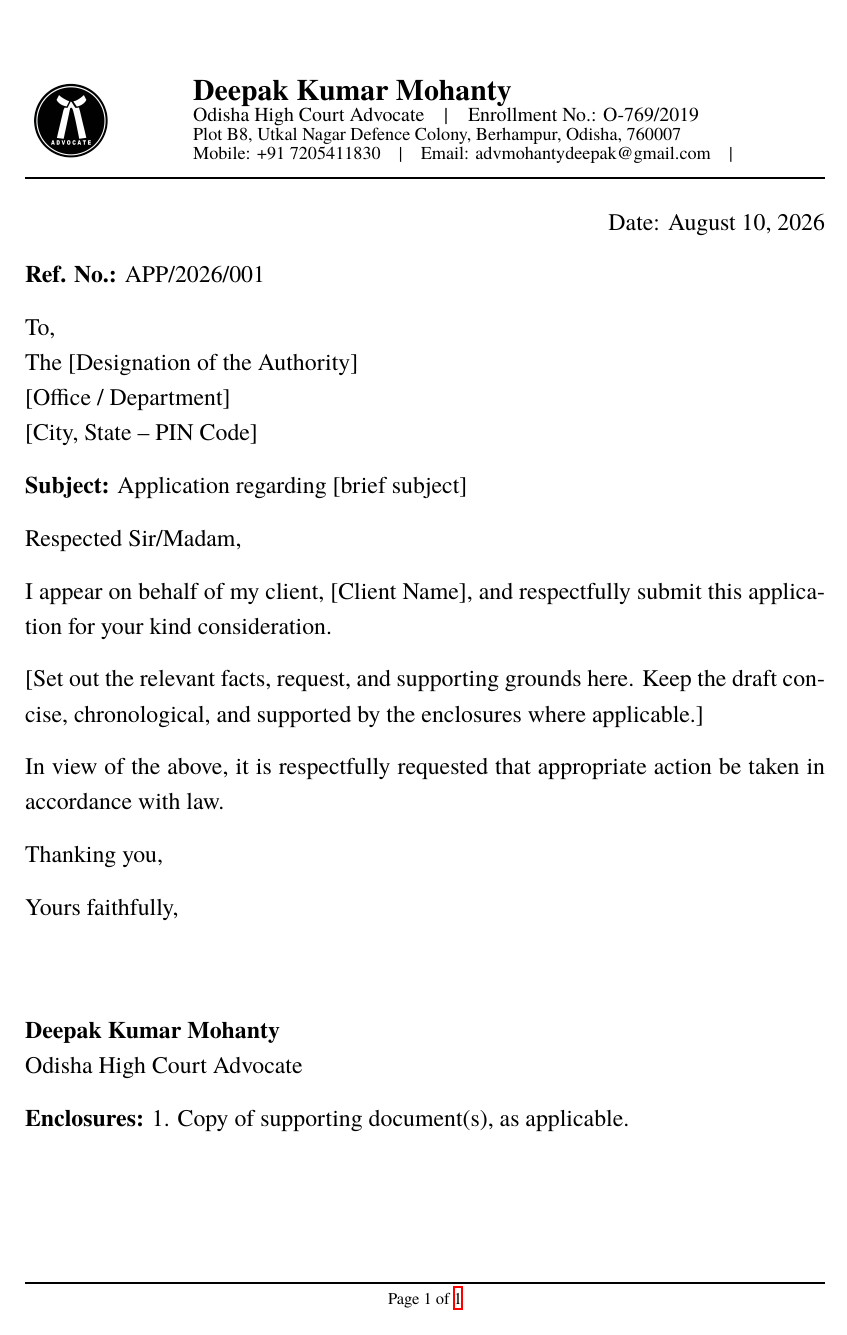
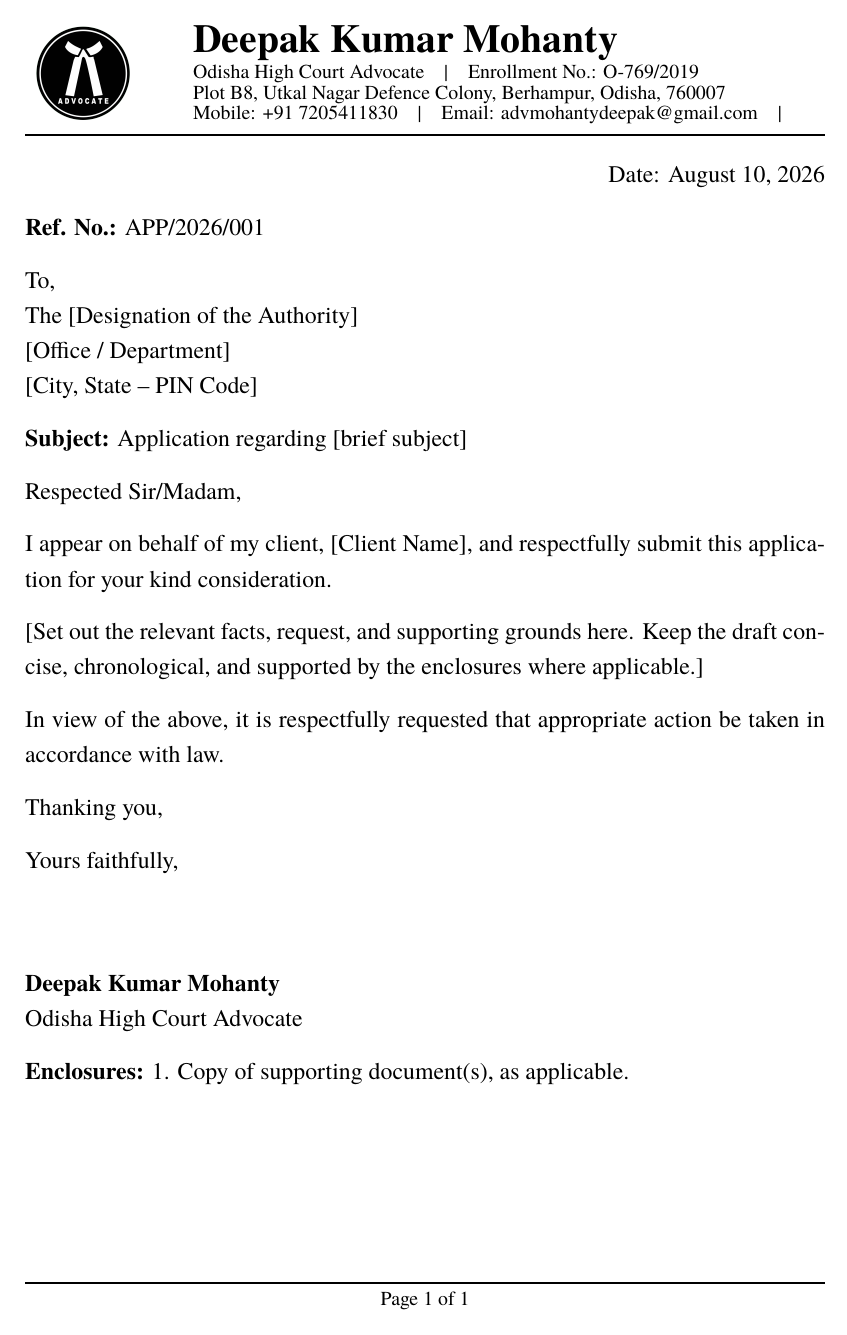
Before and after one commit to abhisheksahu-iitk/letterhead-latex, a LaTeX document (main.tex, which reads config/geometry.tex, layout/footer.tex, layout/header.tex): the whole page. Compiled offline with XeLaTeX; a missing font is replaced by an installed copy or a similar font.

Commit message:
Updated Layout to match better pages settings

```diff
--- a/config/geometry.tex
+++ b/config/geometry.tex
@@ -1,5 +1,5 @@
 %% Keep matching visual separation between the body and the letterhead/footer.
 \newlength{\AdvocateHeaderFooterSep}
 \setlength{\AdvocateHeaderFooterSep}{0.5cm}
-%% Current layout margins: 2 cm top/bottom and on both sides.
-\geometry{a4paper,top=2cm,bottom=2cm,left=2cm,right=2cm,includehead,includefoot,headheight=2.3cm,headsep=\AdvocateHeaderFooterSep,footskip=\AdvocateHeaderFooterSep}
+%% Current layout margins: 1 cm top/bottom and on both sides.
+\geometry{a4paper,top=1cm,bottom=2cm,left=2cm,right=2cm,includehead,includefoot,headheight=2.3cm,headsep=\AdvocateHeaderFooterSep,footskip=\AdvocateHeaderFooterSep}
--- a/layout/footer.tex
+++ b/layout/footer.tex
@@ -1,2 +1,2 @@
 %% Minimal footer: rule and automatically computed folio.
-\newcommand{\AdvocateFooter}{\noindent\rule{\textwidth}{1.2pt}\par\centering\fontsize{10}{12}\selectfont Page \thepage\ of \pageref{LastPage}}
+\newcommand{\AdvocateFooter}{\noindent\rule{\textwidth}{1.2pt}\par\centering\fontsize{12}{12.5}\selectfont Page \thepage\ of \pageref*{LastPage}}
--- a/layout/header.tex
+++ b/layout/header.tex
@@ -1,17 +1,18 @@
 %% Compact, full-width letterhead. Loaded by layout/page-style.tex.
 \newcommand{\AdvocateHeader}{%
-  \vbox to 2.2cm{%
+  \vbox to 2.3cm{%
       \hbox to \textwidth{%
         \begin{minipage}[c][2cm][c]{0.18\textwidth}
-          \includegraphics[width=1.9cm,height=1.9cm,keepaspectratio]{assets/logo.png}%
+          \includegraphics[width=2.4cm,height=2.4cm,keepaspectratio]{assets/logo.png}%
         \end{minipage}%
         \hfill
         \begin{minipage}[c][2cm][c]{0.79\textwidth}
           \raggedright
-          {\fontsize{18}{19}\selectfont\bfseries \AdvocateName\par}
+          {\fontsize{24}{25}\selectfont\bfseries \AdvocateName\par}
+          \vspace{0.05cm}
           {\fontsize{12}{12.5}\selectfont \AdvocateDesignation\quad|\quad \AdvocateEnrollmentNo\par}
-          {\fontsize{11}{11.5}\selectfont \AdvocateAddress\par}
-          {\fontsize{11}{11.5}\selectfont Mobile: \AdvocatePhone\quad|\quad Email: \AdvocateEmail\ifx\AdvocateWebsite\@empty\else\quad|\quad \AdvocateWebsite\fi\par}
+          {\fontsize{12}{12.5}\selectfont \AdvocateAddress\par}
+          {\fontsize{12}{12.5}\selectfont Mobile: \AdvocatePhone\quad|\quad Email: \AdvocateEmail\ifx\AdvocateWebsite\@empty\else\quad|\quad \AdvocateWebsite\fi\par}
         \end{minipage}%
       }%
       \vfil\hrule height 1.2pt
```
